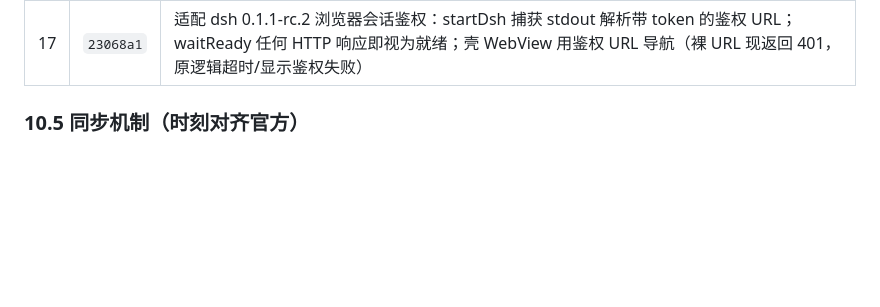
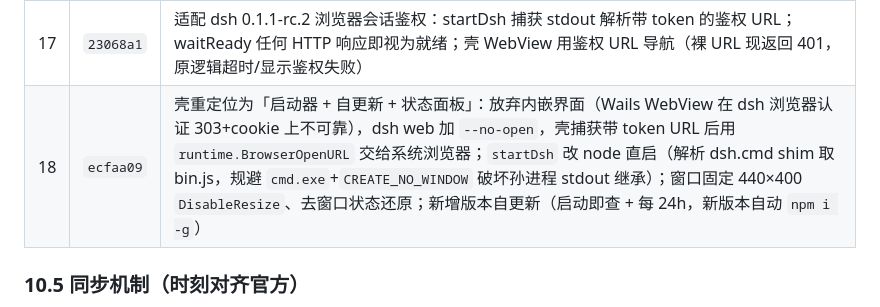
Before and after one commit to FFaassdfs/dsh-desktop-env, a Markdown page: HANDOVER.md, the part around the change. Rendered like a GitHub page; blank space fills up the shorter version.

Commit message:
docs: HANDOVER 记录壳重定位（启动器+自更新+状态面板）

```diff
--- a/HANDOVER.md
+++ b/HANDOVER.md
@@ -295,6 +295,7 @@ Copy-Item plugins\dsh-client-ui-plugin-explainer\lib $dst\lib -Recurse -Force
 | 15 | `ed06b47` | 原生菜单（重新加载/打开日志/打开配置/退出 + 快捷键）+ 外链处理（系统浏览器打开） |
 | 16 | `a68e9d5` | GitHub Action 自动同步（每小时对齐官方） |
 | 17 | `23068a1` | 适配 dsh 0.1.1-rc.2 浏览器会话鉴权：startDsh 捕获 stdout 解析带 token 的鉴权 URL；waitReady 任何 HTTP 响应即视为就绪；壳 WebView 用鉴权 URL 导航（裸 URL 现返回 401，原逻辑超时/显示鉴权失败） |
+| 18 | `ecfaa09` | 壳重定位为「启动器 + 自更新 + 状态面板」：放弃内嵌界面（Wails WebView 在 dsh 浏览器认证 303+cookie 上不可靠），dsh web 加 `--no-open`，壳捕获带 token URL 后用 `runtime.BrowserOpenURL` 交给系统浏览器；`startDsh` 改 node 直启（解析 dsh.cmd shim 取 bin.js，规避 `cmd.exe`+`CREATE_NO_WINDOW` 破坏孙进程 stdout 继承）；窗口固定 440×400 `DisableResize`、去窗口状态还原；新增版本自更新（启动即查 + 每 24h，新版本自动 `npm i -g`） |
 
 ### 10.5 同步机制（时刻对齐官方）
 
```
